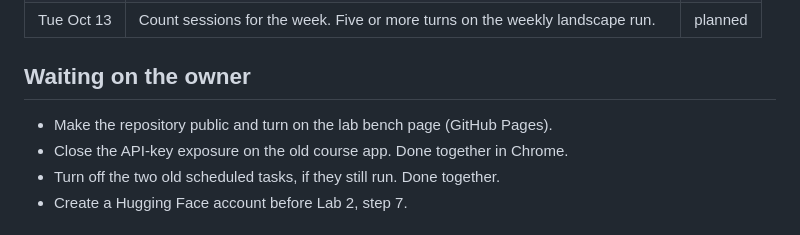
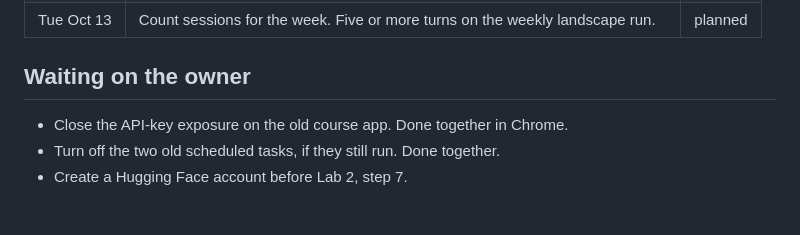
Before and after one commit to cm2489/model-lab, a Markdown page: ROADMAP.md, the part around the change. GitHub-like rendering.

```diff
--- a/ROADMAP.md
+++ b/ROADMAP.md
@@ -39,7 +39,6 @@ Hours are estimates and have not been measured. Labs 3 to 5 are built after Lab
 
 ## Waiting on the owner
 
-- Make the repository public and turn on the lab bench page (GitHub Pages).
 - Close the API-key exposure on the old course app. Done together in Chrome.
 - Turn off the two old scheduled tasks, if they still run. Done together.
 - Create a Hugging Face account before Lab 2, step 7.
```
Also changed, not shown: README.md (+1 -1 lines).
